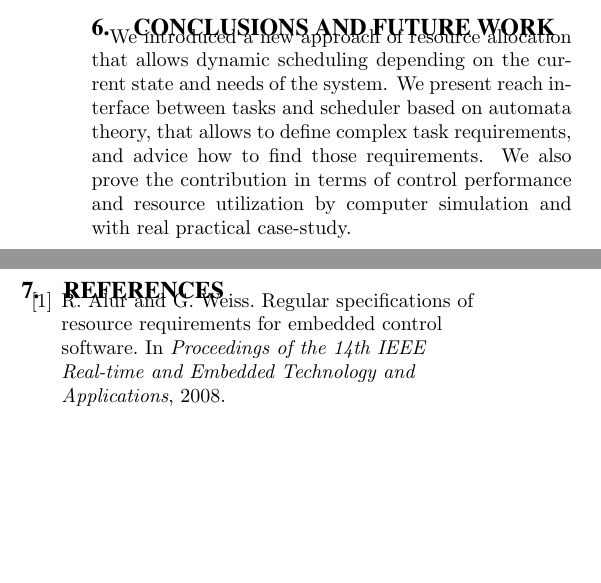
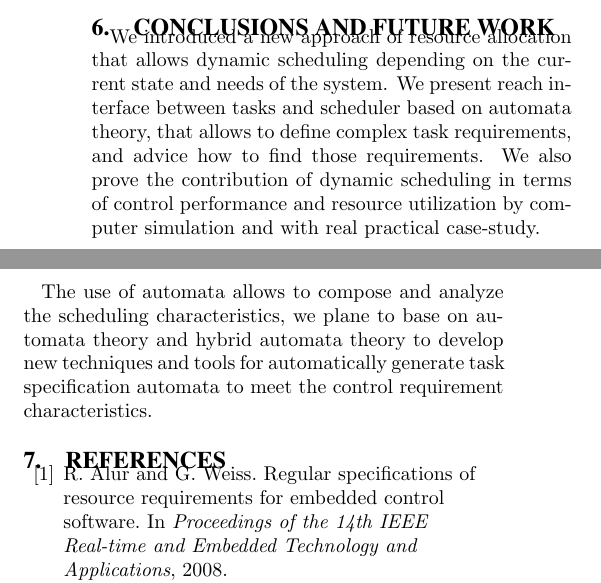
Before and after one commit to hodaig/ICCPS_2018_paper, a LaTeX paper (reactive_scheduler.tex): two parts of the columns of page 8 of 9, joined at a grey line, cut so that both start at the same text, the shorter picture padded with empty space. Compiled offline with pdfLaTeX.

Commit message:
more Conclusions and Future Work

```diff
--- a/reactive_scheduler.tex
+++ b/reactive_scheduler.tex
@@ -648,7 +648,9 @@ consisting of an array of high-speed tracking cameras that provide low latency a
 \section{Conclusions and Future Work}
 We introduced a new approach of resource allocation that allows dynamic scheduling depending on the current state and needs of the system.
 We present reach interface between tasks and scheduler based on automata theory, that allows to define complex task requirements, and advice how to find those requirements.
-We also prove the contribution in terms of control performance and resource utilization by computer simulation and with real practical case-study.
+We also prove the contribution of dynamic scheduling in terms of control performance and resource utilization by computer simulation and with real practical case-study.
+
+The use of automata allows to compose and analyze the scheduling characteristics, we plane to base on automata theory and hybrid automata theory to develop new techniques and tools for automatically generate task specification automata to meet the control requirement characteristics.
 
 
 %ACKNOWLEDGMENTS are optional
```
Also changed, not shown: reactive_scheduler.pdf.
